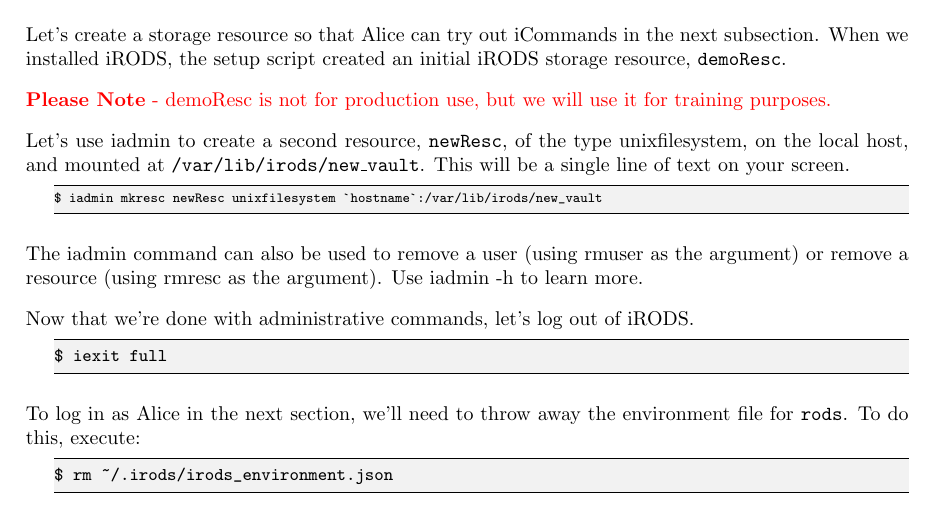
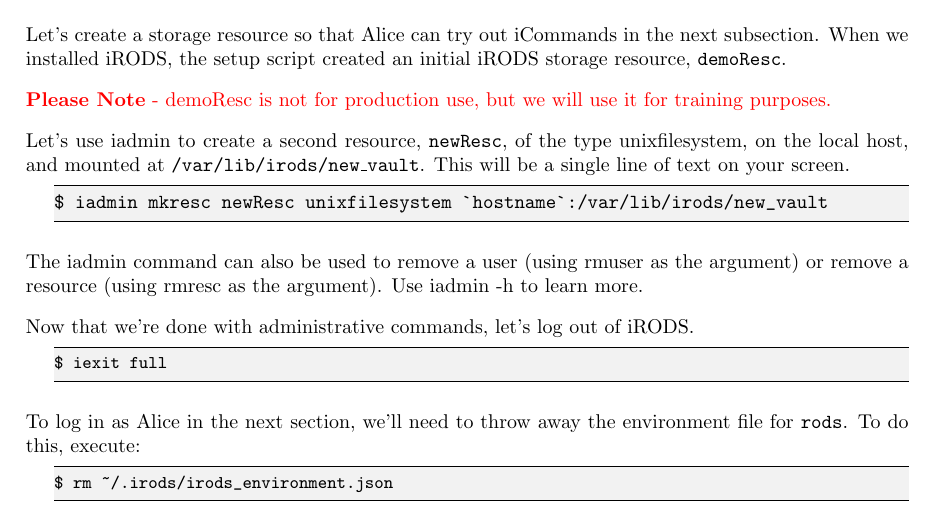
Before and after one commit to irods/irods_training, a LaTeX thesis (beginner/irods_beginner_training_2024.tex): part of page 22 of 50, cut so that both start at the same text. Compiled offline with pdfLaTeX.

Commit message:
[62] Increase font size of command on page 16

```diff
--- a/beginner/irods_beginner_training_2024.tex
+++ b/beginner/irods_beginner_training_2024.tex
@@ -670,7 +670,7 @@
 
 Let's use iadmin to create a second resource, \texttt{newResc}, of the type unixfilesystem, on the local host, and mounted at \texttt{/var/lib/irods/new\_vault}. This will be a single line of text on your screen.
 
-\begin{lstlisting}[basicstyle=\scriptsize\ttfamily]
+\begin{lstlisting}[basicstyle=\ttfamily]
 $ iadmin mkresc newResc unixfilesystem @\`{}@hostname@\`{}@:/var/lib/irods/new_vault
 \end{lstlisting}
 
```
